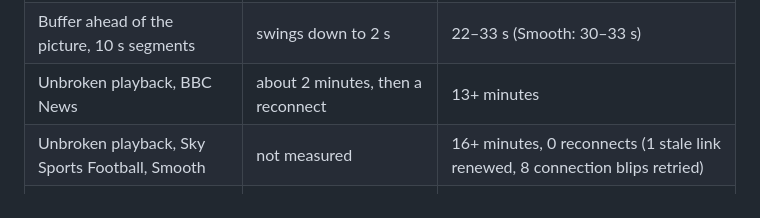
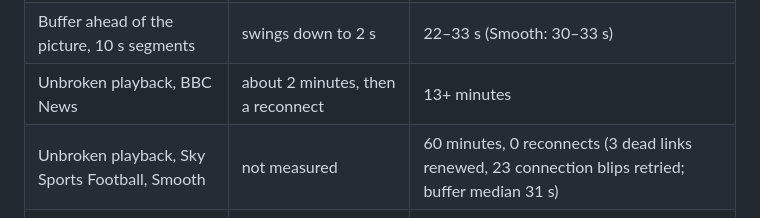
Before and after one commit to MoYusuf1/riptv, a Markdown page: docs/changes.md, the part around the change. Rendered like a GitHub page.

Commit message:
changes.md: the full hour of Sky Sports Football

```diff
--- a/docs/changes.md
+++ b/docs/changes.md
@@ -15,7 +15,7 @@ stale about every 2 minutes, 407/509 answers, connection blips), desktop Chrome,
 | "Provider interrupted" alarms, BBC News, 100 s | 8 (every 10 s segment gap) | 0 |
 | Buffer ahead of the picture, 10 s segments | swings down to 2 s | 22–33 s (Smooth: 30–33 s) |
 | Unbroken playback, BBC News | about 2 minutes, then a reconnect | 13+ minutes |
-| Unbroken playback, Sky Sports Football, Smooth | not measured | 16+ minutes, 0 reconnects (1 stale link renewed, 8 connection blips retried) |
+| Unbroken playback, Sky Sports Football, Smooth | not measured | 60 minutes, 0 reconnects (3 dead links renewed, 23 connection blips retried; buffer median 31 s) |
 | A provider "wait 5 s" (509) | the stream ended | waited out from the buffer |
 | A link that dies for good | the stream ended; ~3 s blackout and restart | reopened by the server; the stream continues |
 | An update reaching the browser | could run the old app from the HTTP cache | `index.html` sent `no-cache` |
```
